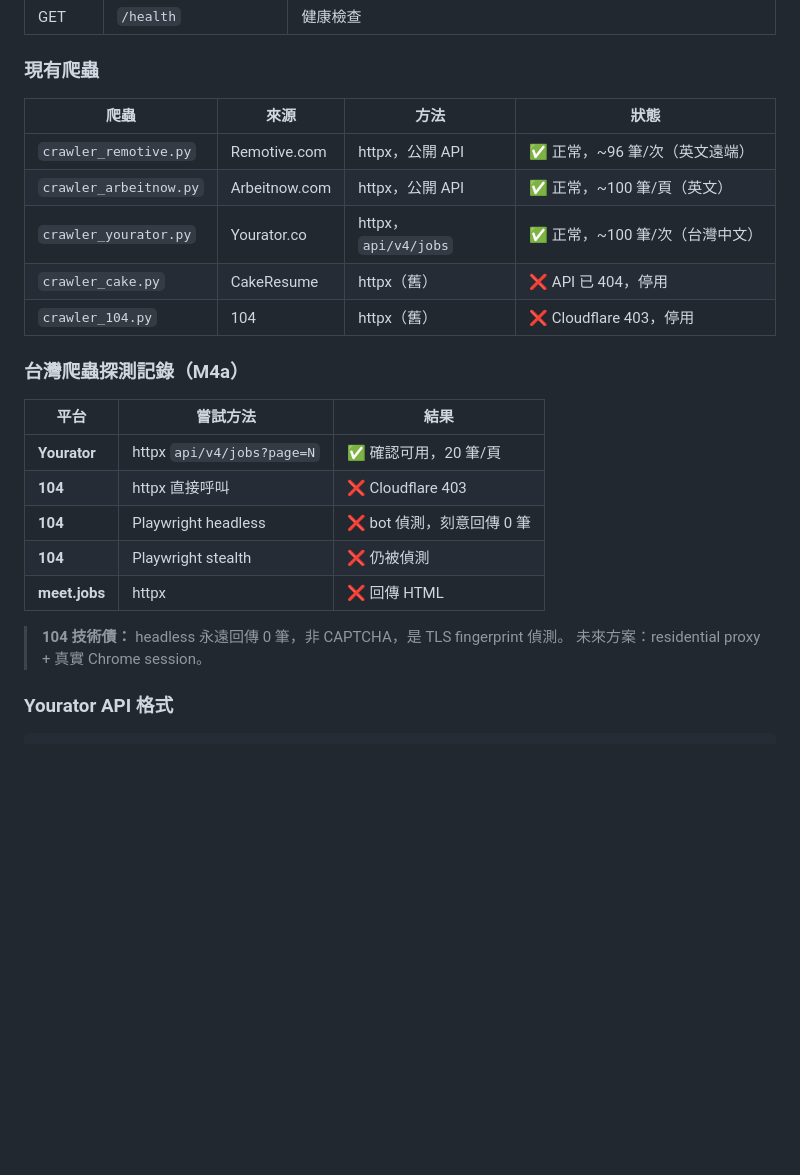
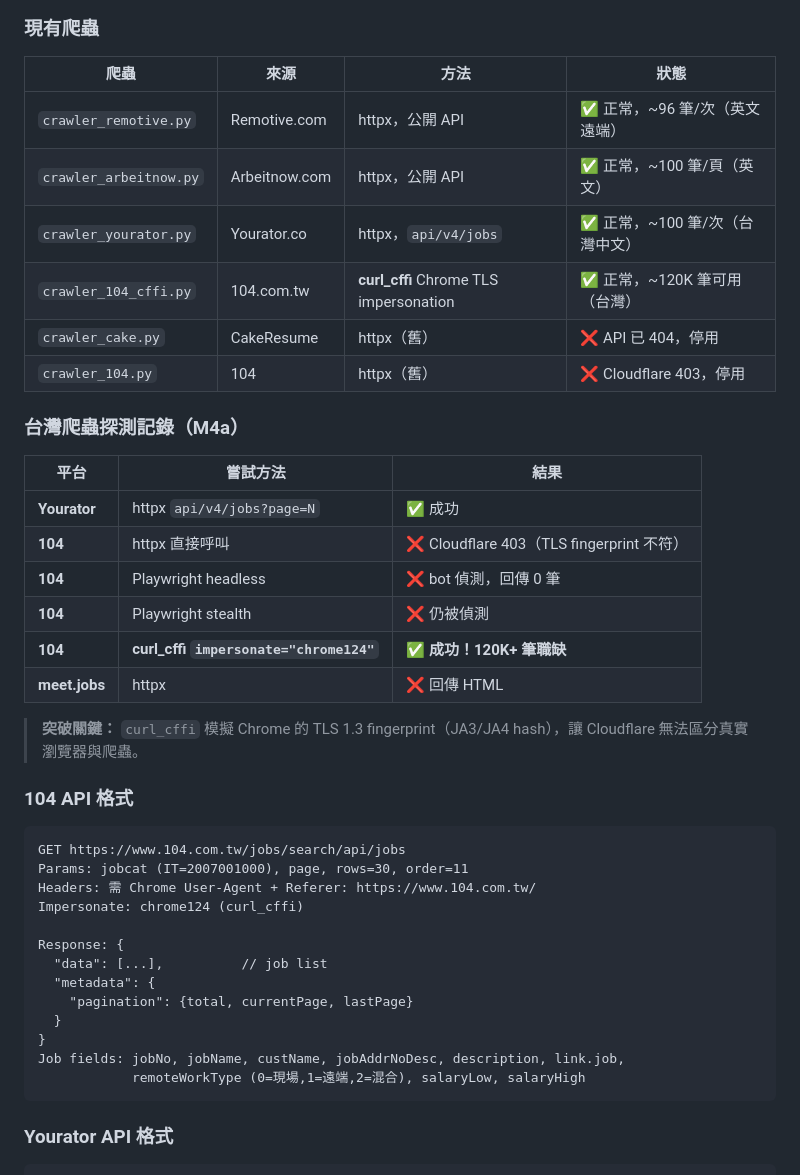
Before and after one commit to yacheng0323/career_pilot, a Markdown page: CLAUDE.md, the part around the change. Drawn GitHub-style; blank space fills up the shorter version.

Commit message:
docs: update CLAUDE.md — 104 curl_cffi breakthrough documented

````diff
--- a/CLAUDE.md
+++ b/CLAUDE.md
@@ -174,6 +174,7 @@ backend/
 | `crawler_remotive.py` | Remotive.com | httpx，公開 API | ✅ 正常，~96 筆/次（英文遠端）|
 | `crawler_arbeitnow.py` | Arbeitnow.com | httpx，公開 API | ✅ 正常，~100 筆/頁（英文）|
 | `crawler_yourator.py` | Yourator.co | httpx，`api/v4/jobs` | ✅ 正常，~100 筆/次（台灣中文）|
+| `crawler_104_cffi.py` | 104.com.tw | **curl_cffi** Chrome TLS impersonation | ✅ 正常，~120K 筆可用（台灣）|
 | `crawler_cake.py` | CakeResume | httpx（舊）| ❌ API 已 404，停用 |
 | `crawler_104.py` | 104 | httpx（舊）| ❌ Cloudflare 403，停用 |
 
@@ -181,14 +182,32 @@ backend/
 
 | 平台 | 嘗試方法 | 結果 |
 |------|---------|------|
-| **Yourator** | httpx `api/v4/jobs?page=N` | ✅ 確認可用，20 筆/頁 |
-| **104** | httpx 直接呼叫 | ❌ Cloudflare 403 |
-| **104** | Playwright headless | ❌ bot 偵測，刻意回傳 0 筆 |
+| **Yourator** | httpx `api/v4/jobs?page=N` | ✅ 成功 |
+| **104** | httpx 直接呼叫 | ❌ Cloudflare 403（TLS fingerprint 不符）|
+| **104** | Playwright headless | ❌ bot 偵測，回傳 0 筆 |
 | **104** | Playwright stealth | ❌ 仍被偵測 |
+| **104** | **curl_cffi `impersonate="chrome124"`** | ✅ **成功！120K+ 筆職缺** |
 | **meet.jobs** | httpx | ❌ 回傳 HTML |
 
-> **104 技術債：** headless 永遠回傳 0 筆，非 CAPTCHA，是 TLS fingerprint 偵測。
-> 未來方案：residential proxy + 真實 Chrome session。
+> **突破關鍵：** `curl_cffi` 模擬 Chrome 的 TLS 1.3 fingerprint（JA3/JA4 hash），讓 Cloudflare 無法區分真實瀏覽器與爬蟲。
+
+### 104 API 格式
+
+```
+GET https://www.104.com.tw/jobs/search/api/jobs
+Params: jobcat (IT=2007001000), page, rows=30, order=11
+Headers: 需 Chrome User-Agent + Referer: https://www.104.com.tw/
+Impersonate: chrome124 (curl_cffi)
+
+Response: {
+  "data": [...],          // job list
+  "metadata": {
+    "pagination": {total, currentPage, lastPage}
+  }
+}
+Job fields: jobNo, jobName, custName, jobAddrNoDesc, description, link.job,
+            remoteWorkType (0=現場,1=遠端,2=混合), salaryLow, salaryHigh
+```
 
 ### Yourator API 格式
 
````
